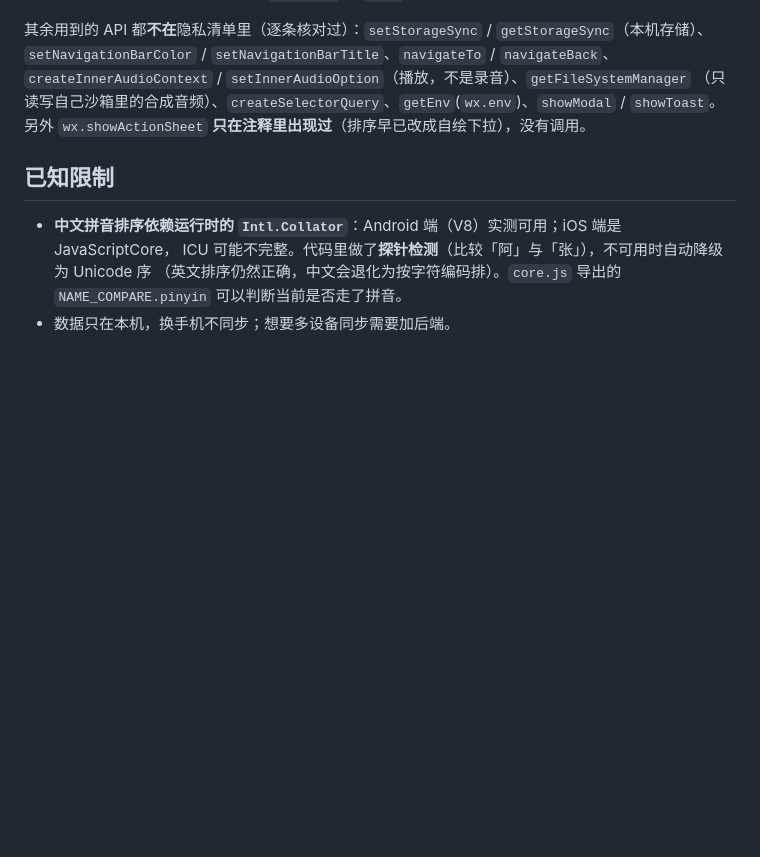
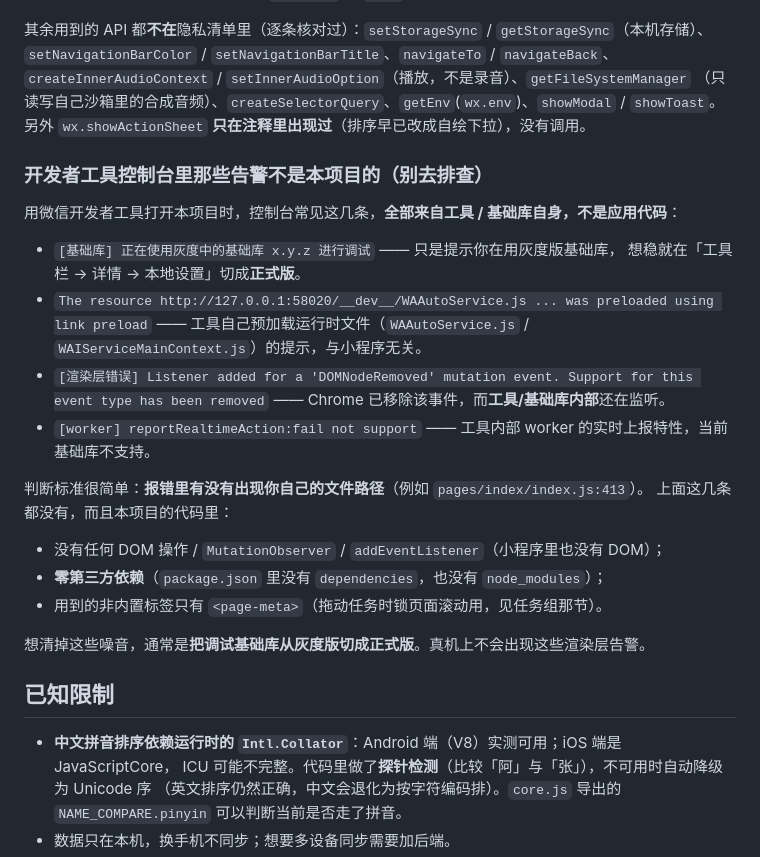
Before and after one commit to zxyaizht/Todo-List-Web, a Markdown page: miniprogram/README.md, the part around the change. GitHub-like rendering; blank space fills up the shorter version.

Commit message:
docs(miniprogram): 记录开发者工具控制台告警的甄别结论（都不是本项目的问题）

```diff
--- a/miniprogram/README.md
+++ b/miniprogram/README.md
@@ -129,6 +129,27 @@ miniprogram/
 （只读写自己沙箱里的合成音频）、`createSelectorQuery`、`getEnv`(`wx.env`)、`showModal` / `showToast`。
 另外 `wx.showActionSheet` **只在注释里出现过**（排序早已改成自绘下拉），没有调用。
 
+### 开发者工具控制台里那些告警不是本项目的（别去排查）
+
+用微信开发者工具打开本项目时，控制台常见这几条，**全部来自工具 / 基础库自身，不是应用代码**：
+
+- `[基础库] 正在使用灰度中的基础库 x.y.z 进行调试` —— 只是提示你在用灰度版基础库，
+  想稳就在「工具栏 → 详情 → 本地设置」切成**正式版**。
+- `The resource http://127.0.0.1:58020/__dev__/WAAutoService.js ... was preloaded using link preload`
+  —— 工具自己预加载运行时文件（`WAAutoService.js` / `WAIServiceMainContext.js`）的提示，与小程序无关。
+- `[渲染层错误] Listener added for a 'DOMNodeRemoved' mutation event. Support for this event type has
+  been removed` —— Chrome 已移除该事件，而**工具/基础库内部**还在监听。
+- `[worker] reportRealtimeAction:fail not support` —— 工具内部 worker 的实时上报特性，当前基础库不支持。
+
+判断标准很简单：**报错里有没有出现你自己的文件路径**（例如 `pages/index/index.js:413`）。
+上面这几条都没有，而且本项目的代码里：
+
+- 没有任何 DOM 操作 / `MutationObserver` / `addEventListener`（小程序里也没有 DOM）；
+- **零第三方依赖**（`package.json` 里没有 `dependencies`，也没有 `node_modules`）；
+- 用到的非内置标签只有 `<page-meta>`（拖动任务时锁页面滚动用，见任务组那节）。
+
+想清掉这些噪音，通常是**把调试基础库从灰度版切成正式版**。真机上不会出现这些渲染层告警。
+
 ## 已知限制
 
 - **中文拼音排序依赖运行时的 `Intl.Collator`**：Android 端（V8）实测可用；iOS 端是 JavaScriptCore，
```
